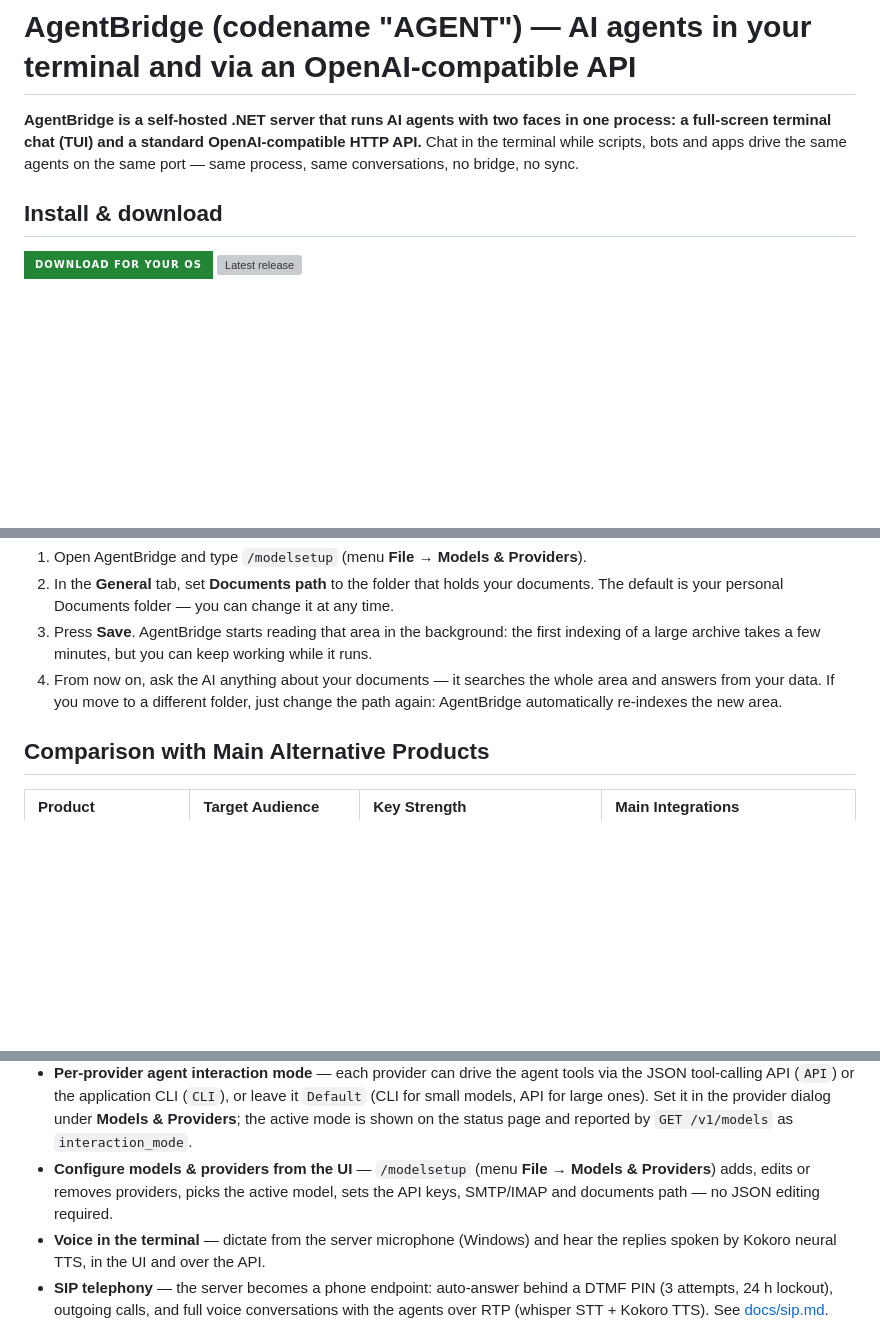
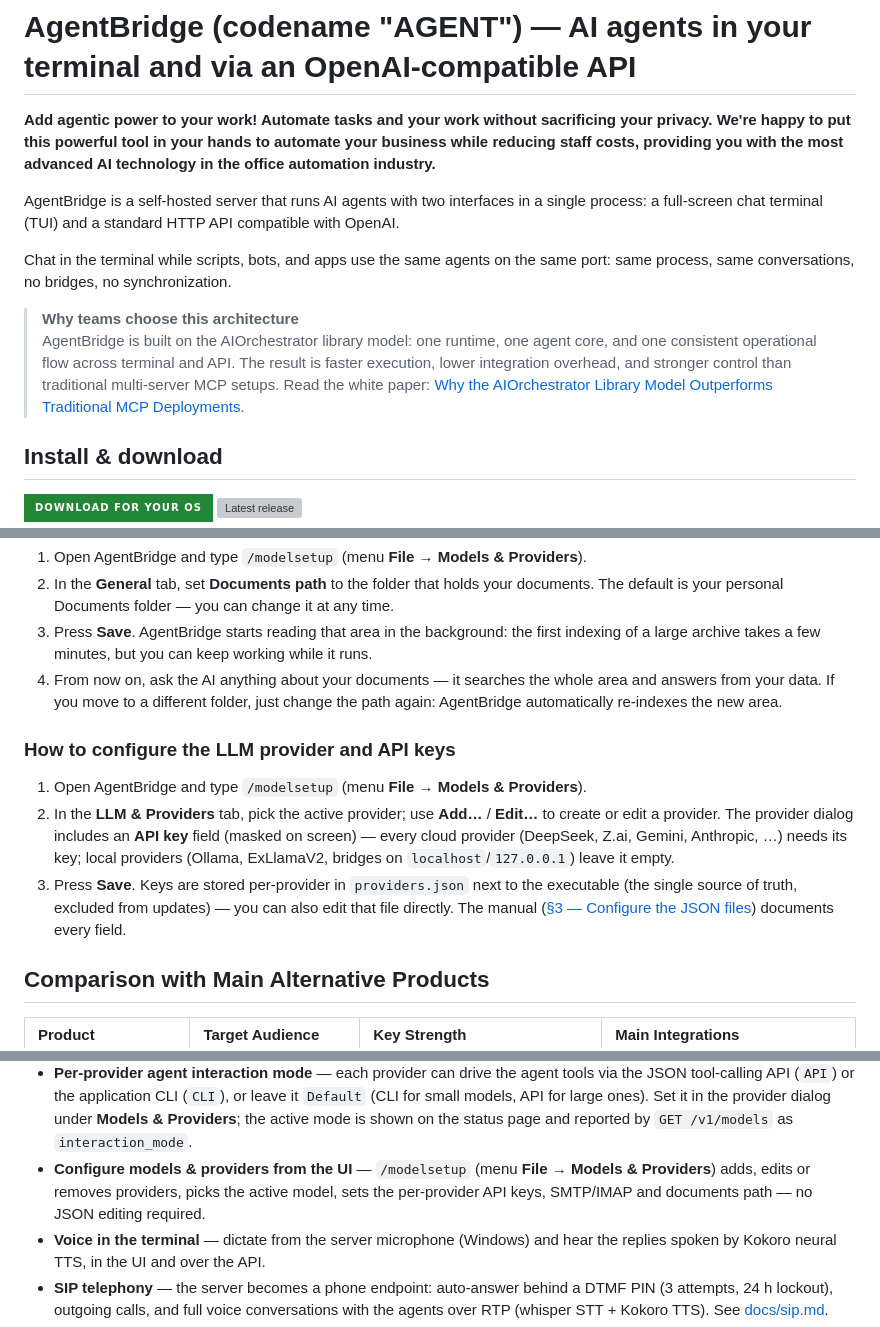
Before and after one commit to Graphene-Lab/AgentBridge, a Markdown page: README.md, 3 parts joined by grey strips. Drawn GitHub-style; badges without logos; blank space fills up the shorter version; grey boxes are pictures that could not be loaded.

Commit message:
docs: add AIOrchestrator white paper and README spotlight

```diff
--- a/README.md
+++ b/README.md
@@ -1,9 +1,15 @@
 # AgentBridge (codename "AGENT") — AI agents in your terminal and via an OpenAI-compatible API
 
-**AgentBridge is a self-hosted .NET server that runs AI agents with two faces in one
-process: a full-screen terminal chat (TUI) and a standard OpenAI-compatible HTTP API.**
-Chat in the terminal while scripts, bots and apps drive the same agents on the same port —
-same process, same conversations, no bridge, no sync.
+**Add agentic power to your work! Automate tasks and your work without sacrificing your privacy.
+We're happy to put this powerful tool in your hands to automate your business while reducing staff costs, providing you with the most advanced AI technology in the office automation industry.**
+
+AgentBridge is a self-hosted server that runs AI agents with two interfaces in a single process: a full-screen chat terminal (TUI) and a standard HTTP API compatible with OpenAI.
+
+Chat in the terminal while scripts, bots, and apps use the same agents on the same port:
+same process, same conversations, no bridges, no synchronization.
+
+> **Why teams choose this architecture**
+> AgentBridge is built on the AIOrchestrator library model: one runtime, one agent core, and one consistent operational flow across terminal and API. The result is faster execution, lower integration overhead, and stronger control than traditional multi-server MCP setups. Read the white paper: [Why the AIOrchestrator Library Model Outperforms Traditional MCP Deployments](docs/AIORCHESTRATOR-WHITEPAPER.md).
 
 ## Install & download
 
@@ -92,6 +98,18 @@ Think of the documents area as your company's brain. It is a simple folder on di
 3. Press **Save**. AgentBridge starts reading that area in the background: the first indexing of a large archive takes a few minutes, but you can keep working while it runs.
 4. From now on, ask the AI anything about your documents — it searches the whole area and answers from your data. If you move to a different folder, just change the path again: AgentBridge automatically re-indexes the new area.
 
+### How to configure the LLM provider and API keys
+
+1. Open AgentBridge and type `/modelsetup` (menu **File → Models & Providers**).
+2. In the **LLM & Providers** tab, pick the active provider; use **Add…** / **Edit…** to
+   create or edit a provider. The provider dialog includes an **API key** field (masked on
+   screen) — every cloud provider (DeepSeek, Z.ai, Gemini, Anthropic, …) needs its key;
+   local providers (Ollama, ExLlamaV2, bridges on `localhost`/`127.0.0.1`) leave it empty.
+3. Press **Save**. Keys are stored per-provider in `providers.json` next to the executable
+   (the single source of truth, excluded from updates) — you can also edit that file
+   directly. The manual ([§3 — Configure the JSON files](docs/MANUAL.md#3-configure-the-json-files))
+   documents every field.
+
 ## Comparison with Main Alternative Products
 
 | Product | Target Audience | Key Strength | Main Integrations |
@@ -123,8 +141,8 @@ Think of the documents area as your company's brain. It is a simple folder on di
   Providers**; the active mode is shown on the status page and reported by `GET /v1/models`
   as `interaction_mode`.
 - **Configure models & providers from the UI** — `/modelsetup` (menu **File → Models &
-  Providers**) adds, edits or removes providers, picks the active model, sets the API keys,
-  SMTP/IMAP and documents path — no JSON editing required.
+  Providers**) adds, edits or removes providers, picks the active model, sets the
+  per-provider API keys, SMTP/IMAP and documents path — no JSON editing required.
 - **Voice in the terminal** — dictate from the server microphone (Windows) and hear the
   replies spoken by Kokoro neural TTS, in the UI and over the API.
 - **SIP telephony** — the server becomes a phone endpoint: auto-answer behind a DTMF PIN
```
Also changed, not shown: other parts of README.md (+45 -11 lines), docs/AIORCHESTRATOR-WHITEPAPER.md (added, +13 -0 lines).
